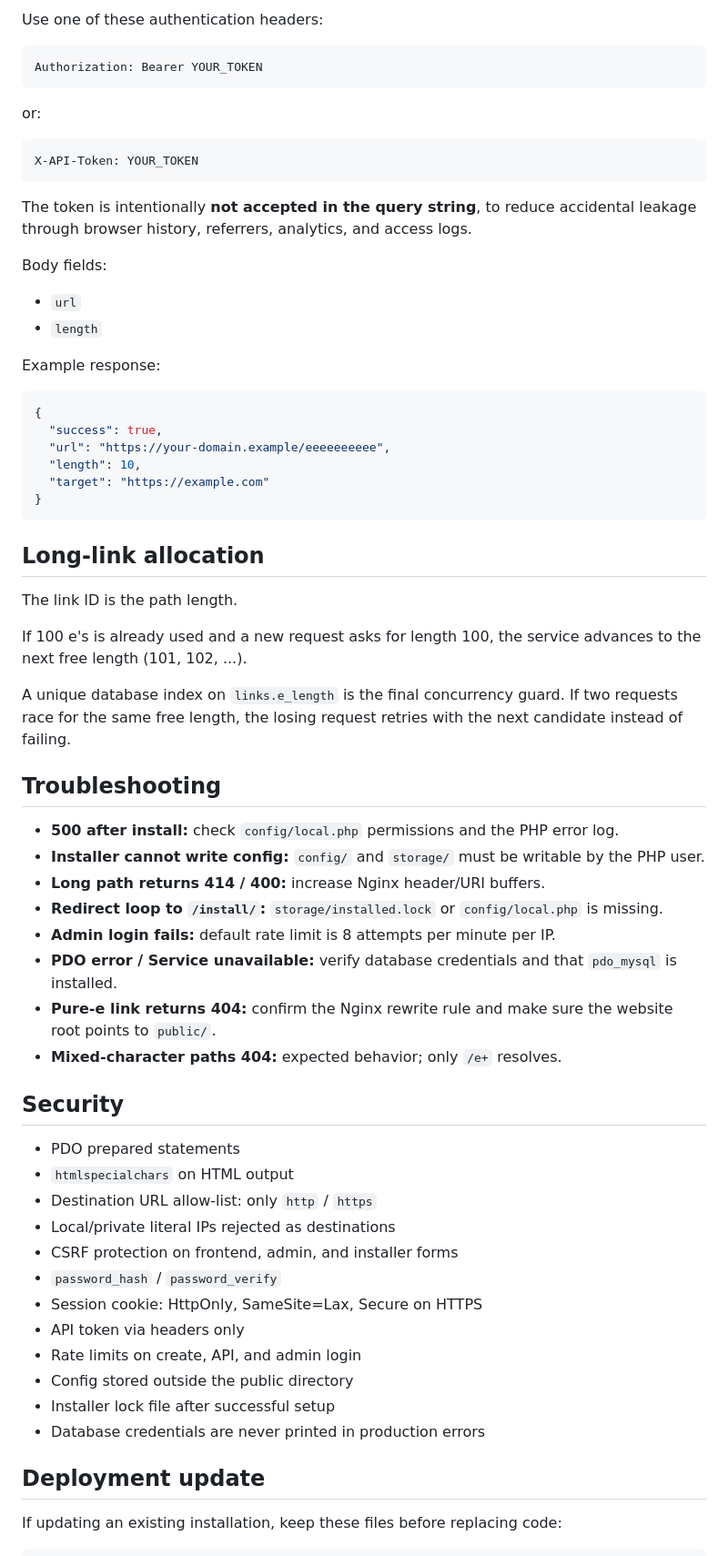
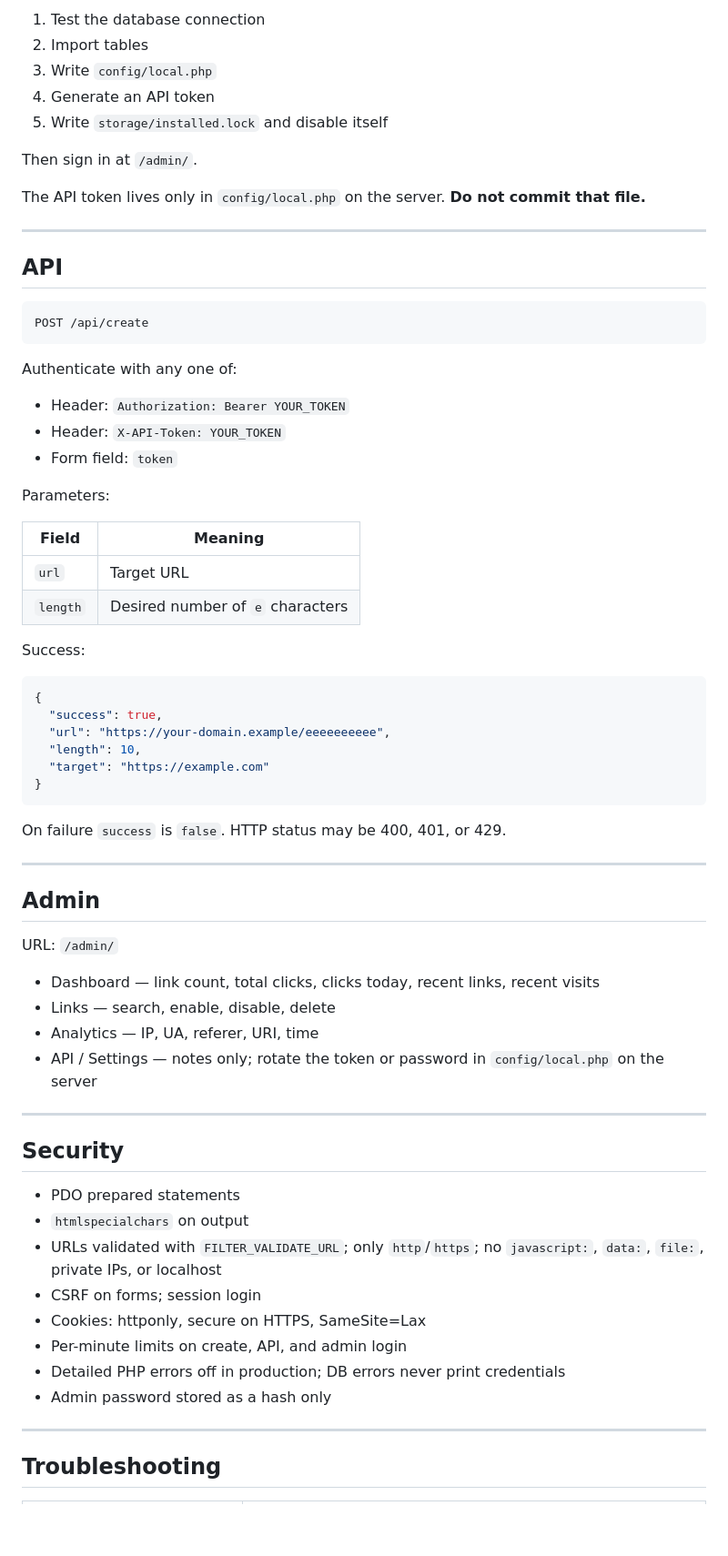
Before and after one commit to 1004cq/Longurl, a Markdown page: README.md, the part around one of its changes. Shown at 91% size. GitHub-like rendering; blank space fills up the shorter version.

````diff
--- a/README.md
+++ b/README.md
@@ -128,24 +165,36 @@ Do not enter a URL with a sub-path such as `https://example.com/test`.
 
-Use one of these authentication headers:
+1. Test the database connection
+2. Import tables
+3. Write `config/local.php`
+4. Generate an API token
+5. Write `storage/installed.lock` and disable itself
 
-```http
-Authorization: Bearer YOUR_TOKEN
+Then sign in at `/admin/`.
+
+The API token lives only in `config/local.php` on the server. **Do not commit that file.**
+
+---
+
+## API
+
+```
+POST /api/create
 ```
 
-or:
+Authenticate with any one of:
 
-```http
-X-API-Token: YOUR_TOKEN
-```
+- Header: `Authorization: Bearer YOUR_TOKEN`
+- Header: `X-API-Token: YOUR_TOKEN`
+- Form field: `token`
 
-The token is intentionally **not accepted in the query string**, to reduce accidental leakage through browser history, referrers, analytics, and access logs.
+Parameters:
 
-Body fields:
+| Field | Meaning |
+|---|---|
+| `url` | Target URL |
+| `length` | Desired number of `e` characters |
 
-- `url`
-- `length`
-
-Example response:
+Success:
 
 ```json
 {
@@ -156,41 +205,33 @@ Example response:
 }
 ```
 
-## Long-link allocation
+On failure `success` is `false`. HTTP status may be 400, 401, or 429.
 
-The link ID is the path length.
+---
 
-If 100 e's is already used and a new request asks for length 100, the service advances to the next free length (101, 102, ...).
+## Admin
 
-A unique database index on `links.e_length` is the final concurrency guard. If two requests race for the same free length, the losing request retries with the next candidate instead of failing.
+URL: `/admin/`
 
-## Troubleshooting
+- Dashboard — link count, total clicks, clicks today, recent links, recent visits
+- Links — search, enable, disable, delete
+- Analytics — IP, UA, referer, URI, time
+- API / Settings — notes only; rotate the token or password in `config/local.php` on the server
 
-- **500 after install:** check `config/local.php` permissions and the PHP error log.
-- **Installer cannot write config:** `config/` and `storage/` must be writable by the PHP user.
-- **Long path returns 414 / 400:** increase Nginx header/URI buffers.
-- **Redirect loop to `/install/`:** `storage/installed.lock` or `config/local.php` is missing.
-- **Admin login fails:** default rate limit is 8 attempts per minute per IP.
-- **PDO error / Service unavailable:** verify database credentials and that `pdo_mysql` is installed.
-- **Pure-e link returns 404:** confirm the Nginx rewrite rule and make sure the website root points to `public/`.
-- **Mixed-character paths 404:** expected behavior; only `/e+` resolves.
+---
 
 ## Security
 
 - PDO prepared statements
-- `htmlspecialchars` on HTML output
-- Destination URL allow-list: only `http` / `https`
-- Local/private literal IPs rejected as destinations
-- CSRF protection on frontend, admin, and installer forms
-- `password_hash` / `password_verify`
-- Session cookie: HttpOnly, SameSite=Lax, Secure on HTTPS
-- API token via headers only
-- Rate limits on create, API, and admin login
-- Config stored outside the public directory
-- Installer lock file after successful setup
-- Database credentials are never printed in production errors
+- `htmlspecialchars` on output
+- URLs validated with `FILTER_VALIDATE_URL`; only `http`/`https`; no `javascript:`, `data:`, `file:`, private IPs, or localhost
+- CSRF on forms; session login
+- Cookies: httponly, secure on HTTPS, SameSite=Lax
+- Per-minute limits on create, API, and admin login
+- Detailed PHP errors off in production; DB errors never print credentials
+- Admin password stored as a hash only
 
-## Deployment update
+---
 
-If updating an existing installation, keep these files before replacing code:
+## Troubleshooting
 
````
Also changed, not shown: other parts of README.md (+127 -80 lines).
